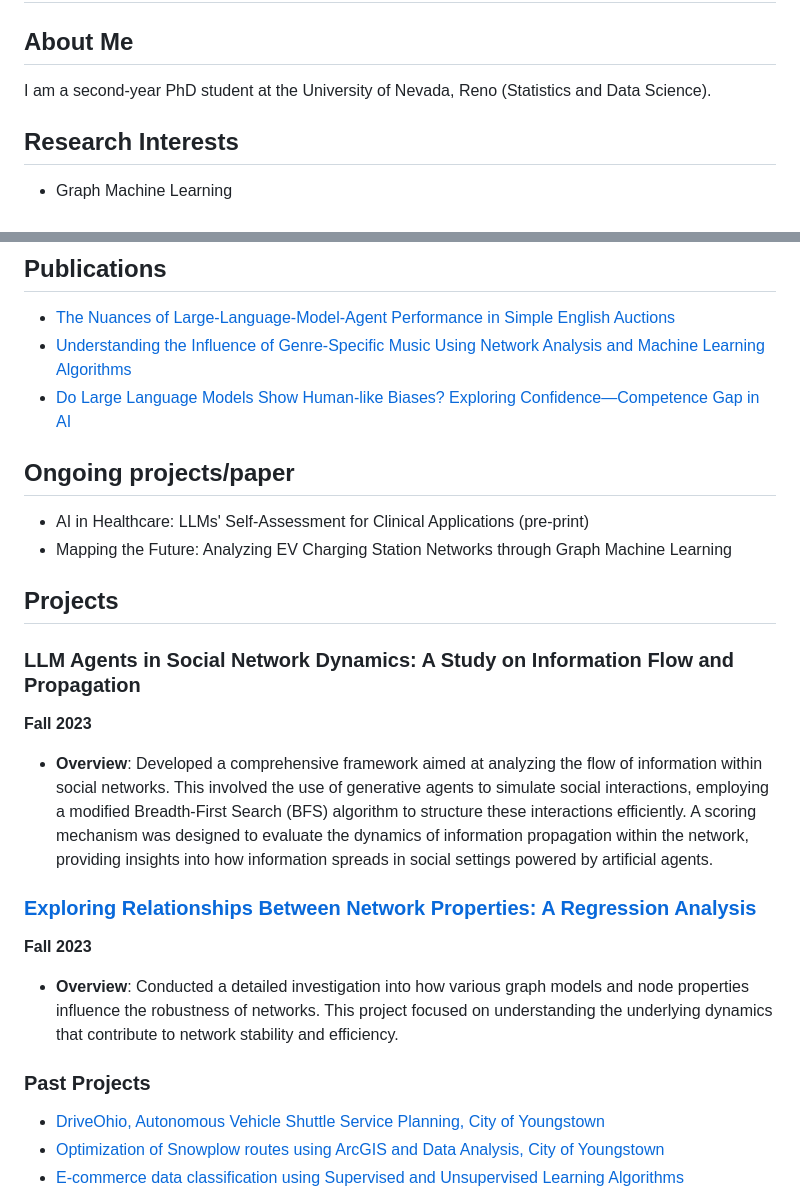
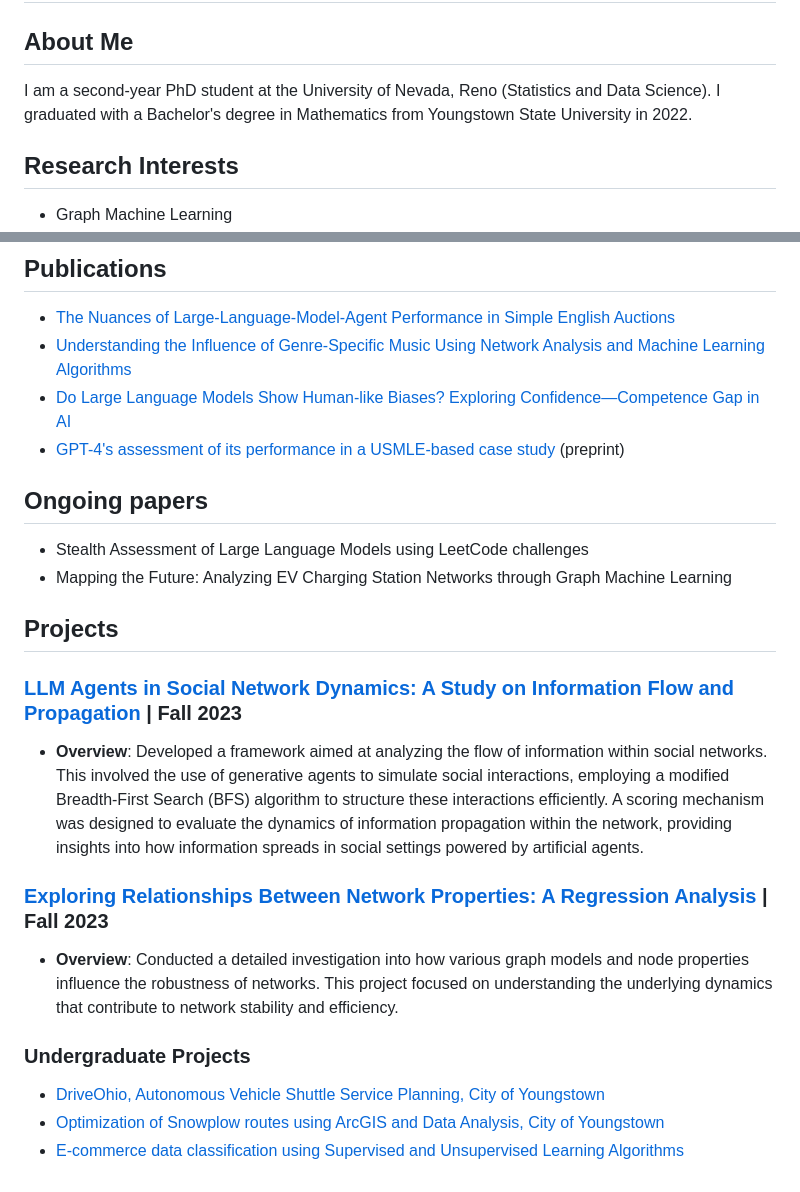
Before and after one commit to blamichhane314/blamichhane314.github.io, a Markdown page: README.md, 2 parts joined by grey strips. Drawn GitHub-style.

```diff
--- a/README.md
+++ b/README.md
@@ -2,7 +2,7 @@
 
 ## About Me
 
-I am a second-year PhD student at the University of Nevada, Reno (Statistics and Data Science).
+I am a second-year PhD student at the University of Nevada, Reno (Statistics and Data Science). I graduated with a Bachelor's degree in Mathematics from Youngstown State University in 2022.
 
 ## Research Interests
 
@@ -17,27 +17,26 @@ I am a second-year PhD student at the University of Nevada, Reno (Statistics and
 - [The Nuances of Large-Language-Model-Agent Performance in Simple English Auctions](https://www.researchgate.net/publication/378140244_The_Nuances_of_Large-Language-Model-Agent_Performance_in_Simple_English_Auctions)
 - [Understanding the Influence of Genre-Specific Music Using Network Analysis and Machine Learning Algorithms](https://www.mdpi.com/2504-2289/7/4/180)
 - [Do Large Language Models Show Human-like Biases? Exploring Confidence—Competence Gap in AI](https://www.mdpi.com/2078-2489/15/2/92)
+- [GPT-4's assessment of its performance in a USMLE-based case study](https://arxiv.org/abs/2402.09654) (preprint)
 
-## Ongoing projects/paper
+## Ongoing papers
 
-- AI in Healthcare: LLMs' Self-Assessment for Clinical Applications (pre-print)
+- Stealth Assessment of Large Language Models using LeetCode challenges
 - Mapping the Future: Analyzing EV Charging Station Networks through Graph Machine Learning
 
 
 
 ## Projects
 
-### LLM Agents in Social Network Dynamics: A Study on Information Flow and Propagation
-**Fall 2023**
+### [LLM Agents in Social Network Dynamics: A Study on Information Flow and Propagation](https://medium.com/@blamichhane314/llm-agents-in-social-network-dynamics-a-study-on-information-flow-6796d1107297) | **Fall 2023**
 
-- **Overview**: Developed a comprehensive framework aimed at analyzing the flow of information within social networks. This involved the use of generative agents to simulate social interactions, employing a modified Breadth-First Search (BFS) algorithm to structure these interactions efficiently. A scoring mechanism  was designed to evaluate the dynamics of information propagation within the network, providing insights into how information spreads in social settings powered by artificial agents.
+- **Overview**: Developed a framework aimed at analyzing the flow of information within social networks. This involved the use of generative agents to simulate social interactions, employing a modified Breadth-First Search (BFS) algorithm to structure these interactions efficiently. A scoring mechanism  was designed to evaluate the dynamics of information propagation within the network, providing insights into how information spreads in social settings powered by artificial agents.
 
-### [Exploring Relationships Between Network Properties: A Regression Analysis](https://drive.google.com/file/d/1zh2tkKHuKDTECH-Ijt_p2Sp3vEtIkHpu/view?usp=share_link)
-**Fall 2023**
+### [Exploring Relationships Between Network Properties: A Regression Analysis](https://drive.google.com/file/d/1zh2tkKHuKDTECH-Ijt_p2Sp3vEtIkHpu/view?usp=share_link) | **Fall 2023**
 
 - **Overview**: Conducted a detailed investigation into how various graph models and node properties influence the robustness of networks. This project focused on understanding the underlying dynamics that contribute to network stability and efficiency.
 
-### Past Projects
+### Undergraduate Projects
 
 - [DriveOhio, Autonomous Vehicle Shuttle Service Planning, City of Youngstown](https://drive.google.com/file/d/1dOO87v9rxENTf36T3mYNYQ7Y96aAUuAs/view?usp=share_link)
 - [Optimization of Snowplow routes using ArcGIS and Data Analysis, City of Youngstown](https://drive.google.com/file/d/1z13Q6YpQUxOwi1Vhb39x1D4tKbLj2SVE/view?usp=share_link)
```
